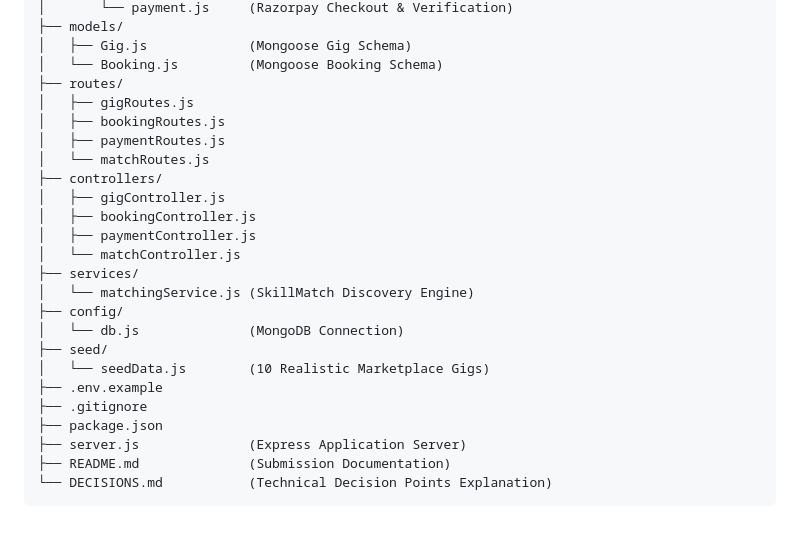
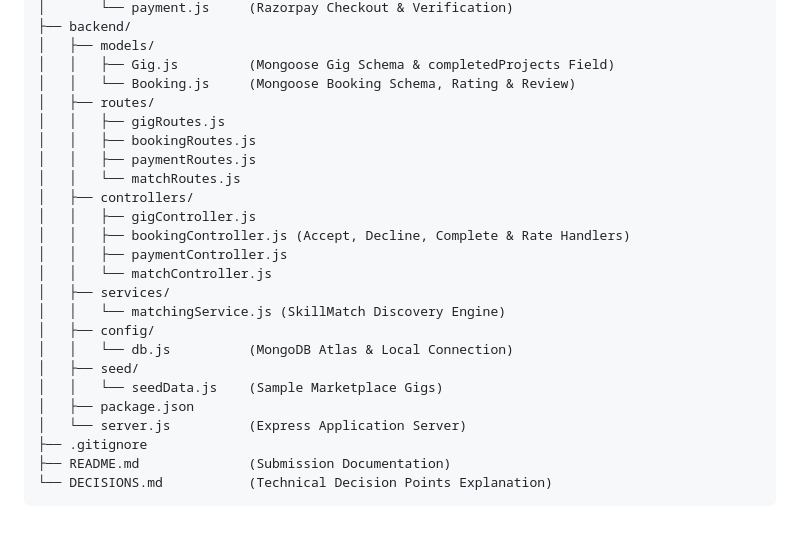
Before and after one commit to akashsingg2005/skillswap, a Markdown page: README.md, the part around one of its changes. Rendered like a GitHub page.

````diff
--- a/README.md
+++ b/README.md
@@ -130,27 +121,27 @@ SkillSwap/
 │       └── payment.js     (Razorpay Checkout & Verification)
-├── models/
-│   ├── Gig.js             (Mongoose Gig Schema)
-│   └── Booking.js         (Mongoose Booking Schema)
-├── routes/
-│   ├── gigRoutes.js
-│   ├── bookingRoutes.js
-│   ├── paymentRoutes.js
-│   └── matchRoutes.js
-├── controllers/
-│   ├── gigController.js
-│   ├── bookingController.js
-│   ├── paymentController.js
-│   └── matchController.js
-├── services/
-│   └── matchingService.js (SkillMatch Discovery Engine)
-├── config/
-│   └── db.js              (MongoDB Connection)
-├── seed/
-│   └── seedData.js        (10 Realistic Marketplace Gigs)
-├── .env.example
+├── backend/
+│   ├── models/
+│   │   ├── Gig.js         (Mongoose Gig Schema & completedProjects Field)
+│   │   └── Booking.js     (Mongoose Booking Schema, Rating & Review)
+│   ├── routes/
+│   │   ├── gigRoutes.js
+│   │   ├── bookingRoutes.js
+│   │   ├── paymentRoutes.js
+│   │   └── matchRoutes.js
+│   ├── controllers/
+│   │   ├── gigController.js
+│   │   ├── bookingController.js (Accept, Decline, Complete & Rate Handlers)
+│   │   ├── paymentController.js
+│   │   └── matchController.js
+│   ├── services/
+│   │   └── matchingService.js (SkillMatch Discovery Engine)
+│   ├── config/
+│   │   └── db.js          (MongoDB Atlas & Local Connection)
+│   ├── seed/
+│   │   └── seedData.js    (Sample Marketplace Gigs)
+│   ├── package.json
+│   └── server.js          (Express Application Server)
 ├── .gitignore
-├── package.json
-├── server.js              (Express Application Server)
 ├── README.md              (Submission Documentation)
 └── DECISIONS.md           (Technical Decision Points Explanation)
 ```
````
Also changed, not shown: other parts of README.md (+34 -43 lines), DECISIONS.md (+36 -24 lines).
